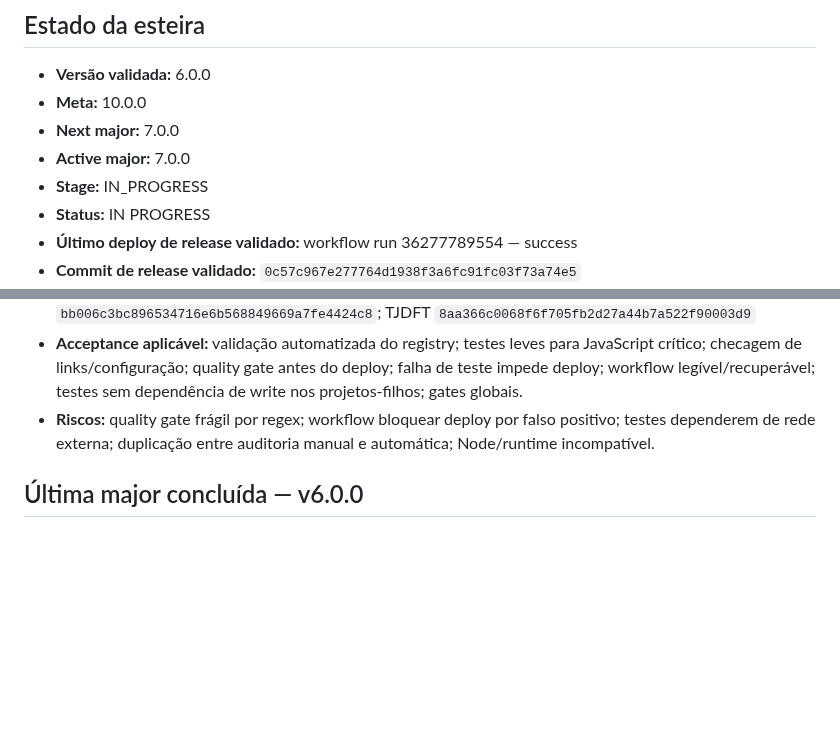
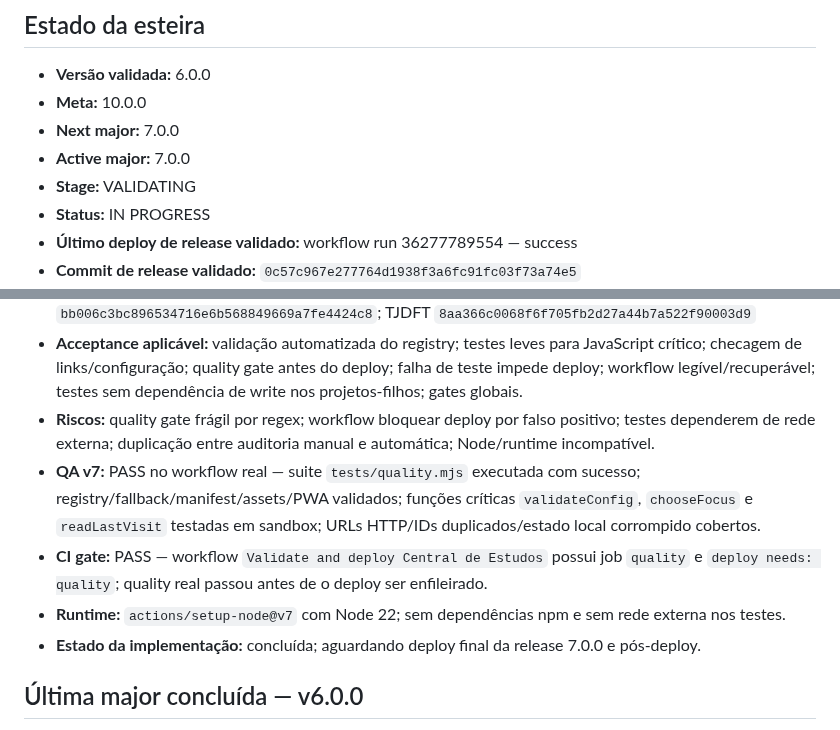
Before and after one commit to RodrigoRosaDantas/central-estudos, a Markdown page: docs/V10-CHECKPOINT.md, 2 parts joined by grey strips. GitHub-like rendering; blank space fills up the shorter version.

Commit message:
chore: move v7 quality gate to validation

```diff
--- a/docs/V10-CHECKPOINT.md
+++ b/docs/V10-CHECKPOINT.md
@@ -6,7 +6,7 @@
 - **Meta:** 10.0.0
 - **Next major:** 7.0.0
 - **Active major:** 7.0.0
-- **Stage:** IN_PROGRESS
+- **Stage:** VALIDATING
 - **Status:** IN PROGRESS
 - **Último deploy de release validado:** workflow run 36277789554 — success
 - **Commit de release validado:** `0c57c967e277764d1938f3a6fc91fc03f73a74e5`
@@ -35,6 +35,10 @@
 - **Child SHAs no início:** TCE-GO `2986dabf2ddb3ed6b22fa58b9a5151981a678dbf`; SEEDF `bb006c3bc896534716e6b568849669a7fe4424c8`; TJDFT `8aa366c0068f6f705fb2d27a44b7a522f90003d9`
 - **Acceptance aplicável:** validação automatizada do registry; testes leves para JavaScript crítico; checagem de links/configuração; quality gate antes do deploy; falha de teste impede deploy; workflow legível/recuperável; testes sem dependência de write nos projetos-filhos; gates globais.
 - **Riscos:** quality gate frágil por regex; workflow bloquear deploy por falso positivo; testes dependerem de rede externa; duplicação entre auditoria manual e automática; Node/runtime incompatível.
+- **QA v7:** PASS no workflow real — suite `tests/quality.mjs` executada com sucesso; registry/fallback/manifest/assets/PWA validados; funções críticas `validateConfig`, `chooseFocus` e `readLastVisit` testadas em sandbox; URLs HTTP/IDs duplicados/estado local corrompido cobertos.
+- **CI gate:** PASS — workflow `Validate and deploy Central de Estudos` possui job `quality` e `deploy needs: quality`; quality real passou antes de o deploy ser enfileirado.
+- **Runtime:** `actions/setup-node@v7` com Node 22; sem dependências npm e sem rede externa nos testes.
+- **Estado da implementação:** concluída; aguardando deploy final da release 7.0.0 e pós-deploy.
 
 ## Última major concluída — v6.0.0
 
```
